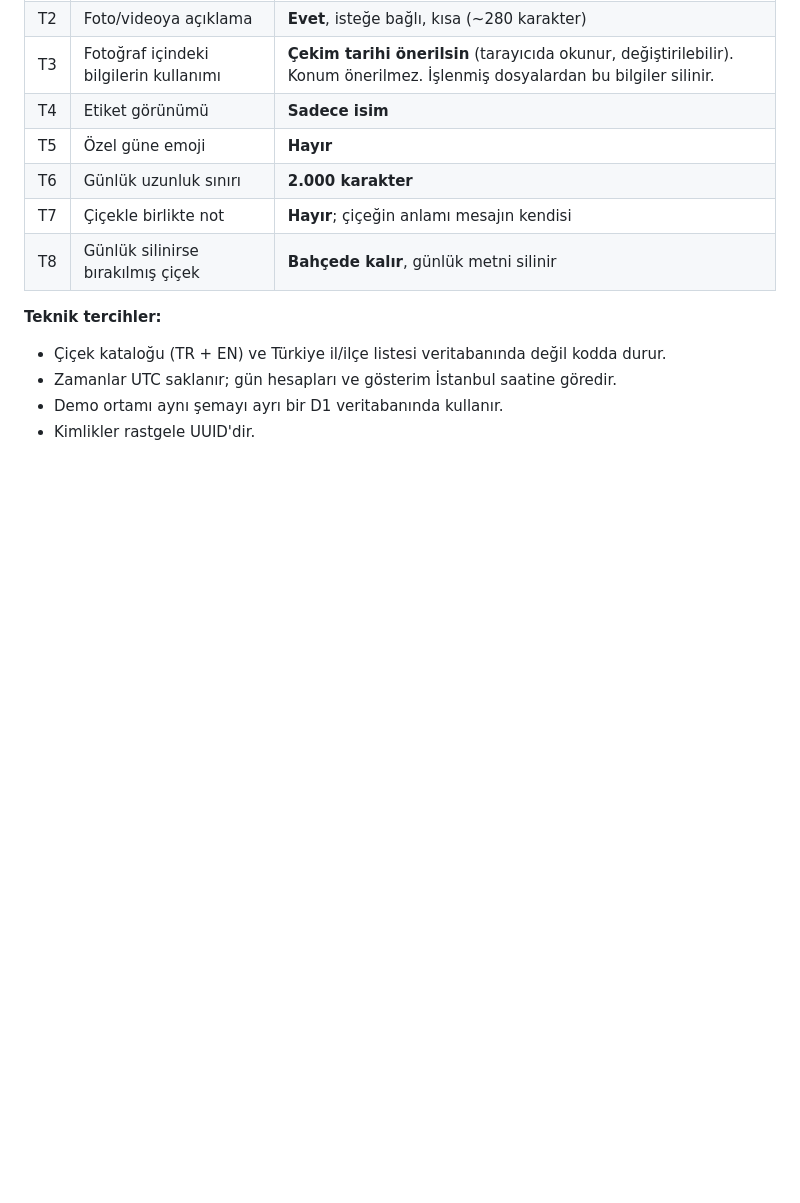
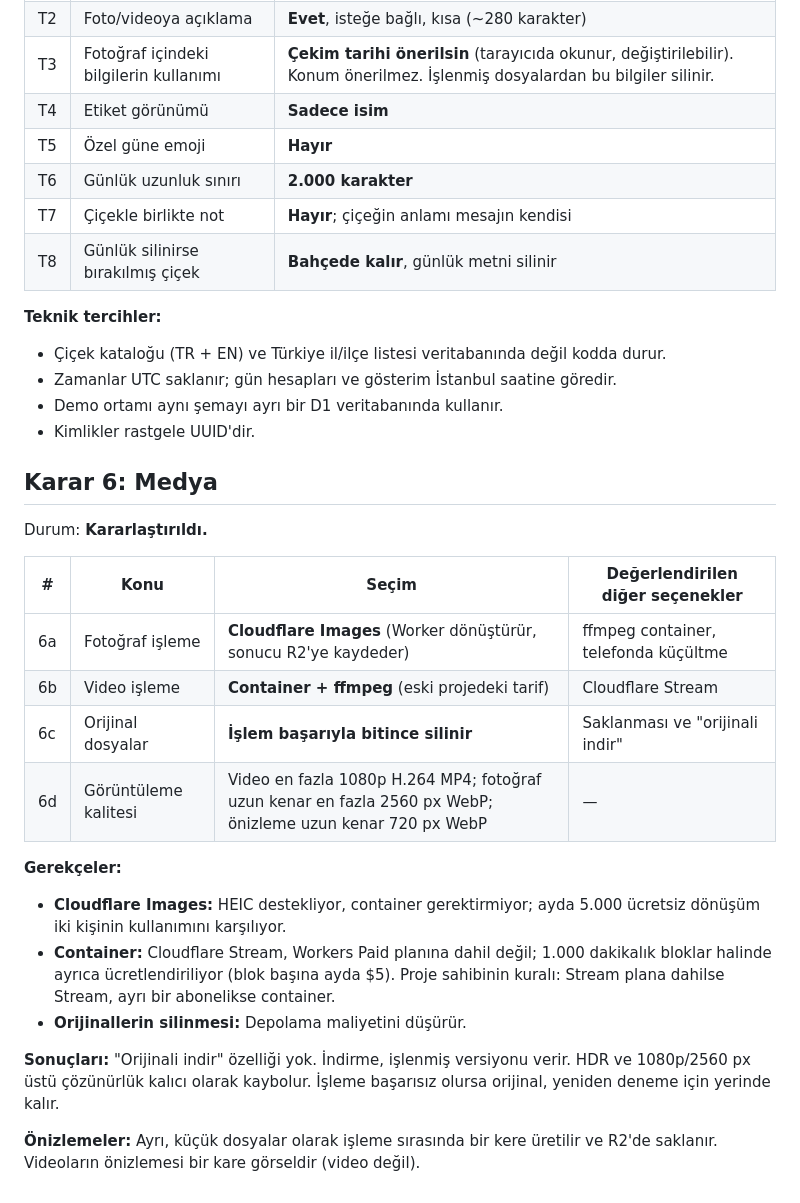
Before and after one commit to eraykocabozdogan/memory-garden, a Markdown page: docs/decisions.md, the part around the change. Rendered like a GitHub page; blank space fills up the shorter version.

Commit message:
docs: record media decisions
Co-Authored-By: Claude Opus 5.5 <noreply@anthropic.com>
Claude-Session: https://claude.ai/code/session_01U5aPxNAU4pbyMr3euz1UDx

```diff
--- a/docs/decisions.md
+++ b/docs/decisions.md
@@ -250,3 +250,30 @@ Durum: **Kararlaştırıldı.** Karar 5 tamamlandı.
 - Zamanlar UTC saklanır; gün hesapları ve gösterim İstanbul saatine göredir.
 - Demo ortamı aynı şemayı ayrı bir D1 veritabanında kullanır.
 - Kimlikler rastgele UUID'dir.
+
+## Karar 6: Medya
+
+Durum: **Kararlaştırıldı.**
+
+| # | Konu | Seçim | Değerlendirilen diğer seçenekler |
+|---|---|---|---|
+| 6a | Fotoğraf işleme | **Cloudflare Images** (Worker dönüştürür, sonucu R2'ye kaydeder) | ffmpeg container, telefonda küçültme |
+| 6b | Video işleme | **Container + ffmpeg** (eski projedeki tarif) | Cloudflare Stream |
+| 6c | Orijinal dosyalar | **İşlem başarıyla bitince silinir** | Saklanması ve "orijinali indir" |
+| 6d | Görüntüleme kalitesi | Video en fazla 1080p H.264 MP4; fotoğraf uzun kenar en fazla 2560 px WebP; önizleme uzun kenar 720 px WebP | — |
+
+**Gerekçeler:**
+
+- **Cloudflare Images:** HEIC destekliyor, container gerektirmiyor; ayda 5.000 ücretsiz dönüşüm
+  iki kişinin kullanımını karşılıyor.
+- **Container:** Cloudflare Stream, Workers Paid planına dahil değil; 1.000 dakikalık bloklar
+  halinde ayrıca ücretlendiriliyor (blok başına ayda $5). Proje sahibinin kuralı: Stream
+  plana dahilse Stream, ayrı bir abonelikse container.
+- **Orijinallerin silinmesi:** Depolama maliyetini düşürür.
+
+**Sonuçları:** "Orijinali indir" özelliği yok. İndirme, işlenmiş versiyonu verir. HDR ve
+1080p/2560 px üstü çözünürlük kalıcı olarak kaybolur. İşleme başarısız olursa orijinal,
+yeniden deneme için yerinde kalır.
+
+**Önizlemeler:** Ayrı, küçük dosyalar olarak işleme sırasında bir kere üretilir ve R2'de
+saklanır. Videoların önizlemesi bir kare görseldir (video değil).
```
